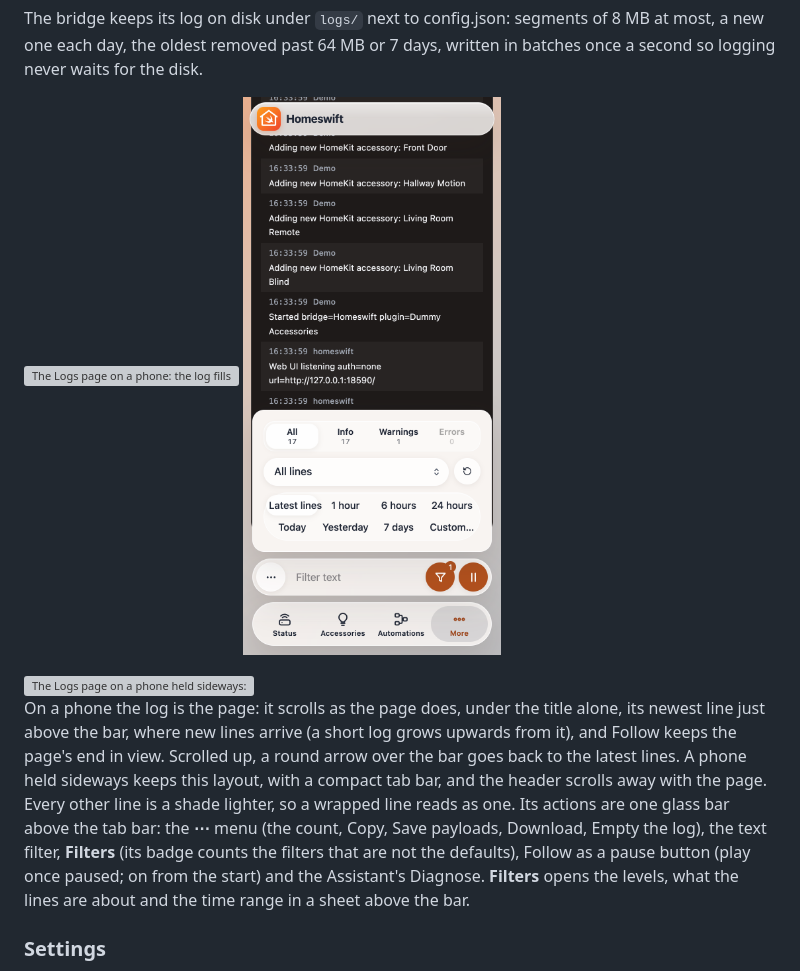
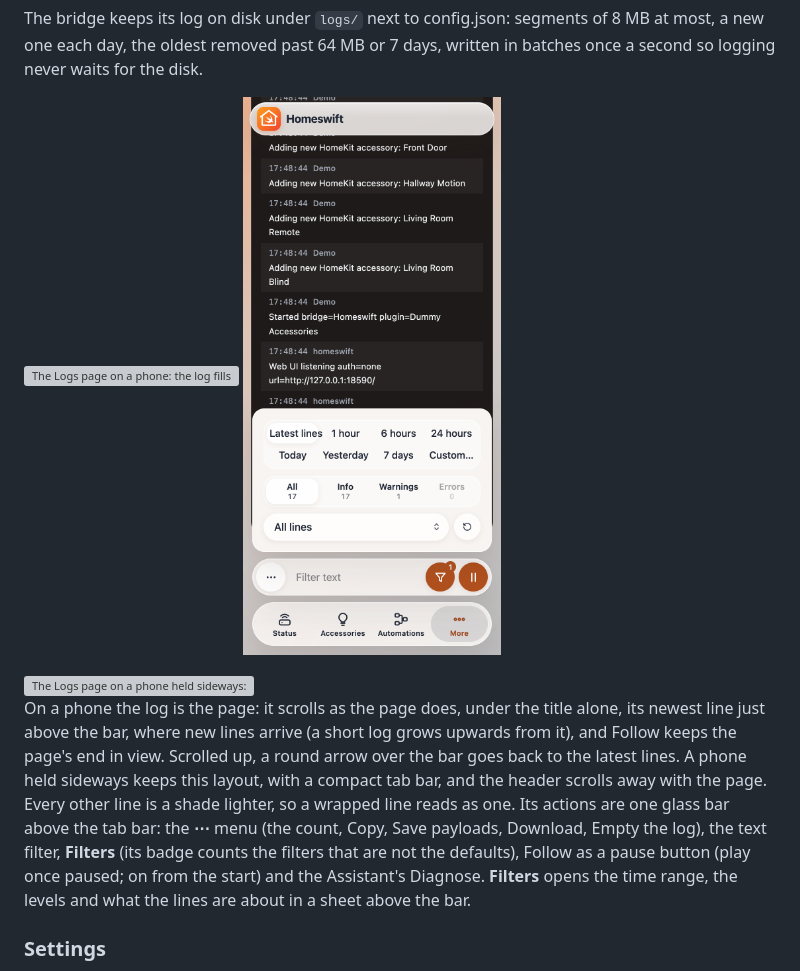
Before and after one commit to mp-consulting/homeswift, a Markdown page: docs/ui.md, the part around one of its changes. GitHub-like rendering; pictures changed too: docs/images/ui/logs-phone-filters.png; grey boxes are pictures that could not be loaded.

```diff
--- a/docs/ui.md
+++ b/docs/ui.md
@@ -897,7 +897,7 @@ On a phone the log is the page: it scrolls as the page does, under the title alo
 bar, where new lines arrive (a short log grows upwards from it), and Follow keeps the page's end in view. Scrolled up, a round arrow over the bar goes back to the latest lines. A phone held sideways keeps this layout, with a compact tab bar, and the
 header scrolls away with the page. Every other line is a shade lighter, so a wrapped line reads as one. Its actions are one glass bar above the tab bar: the **⋯** menu (the count, Copy, Save payloads, Download, Empty
 the log), the text filter, **Filters** (its badge counts the filters that are not the defaults), Follow as a pause
-button (play once paused; on from the start) and the Assistant's Diagnose. **Filters** opens the levels, what the lines are about and the time range in a sheet above the bar.
+button (play once paused; on from the start) and the Assistant's Diagnose. **Filters** opens the time range, the levels and what the lines are about in a sheet above the bar.
 
 ### Settings
 
```
Also changed, not shown: other parts of docs/ui.md (+1 -1 lines), docs/images/ui/logbook-phone.png, 4 other files.
